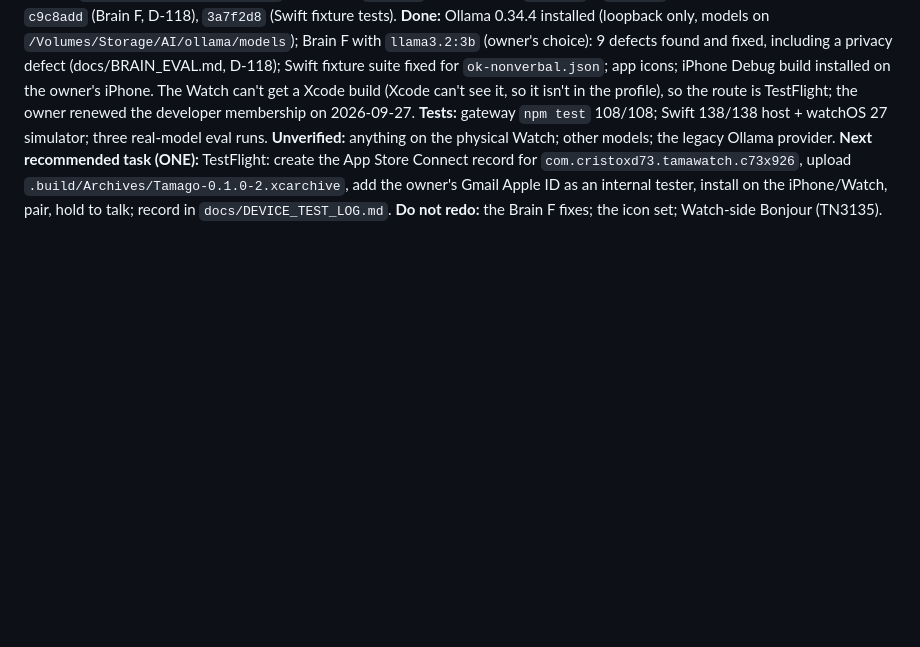
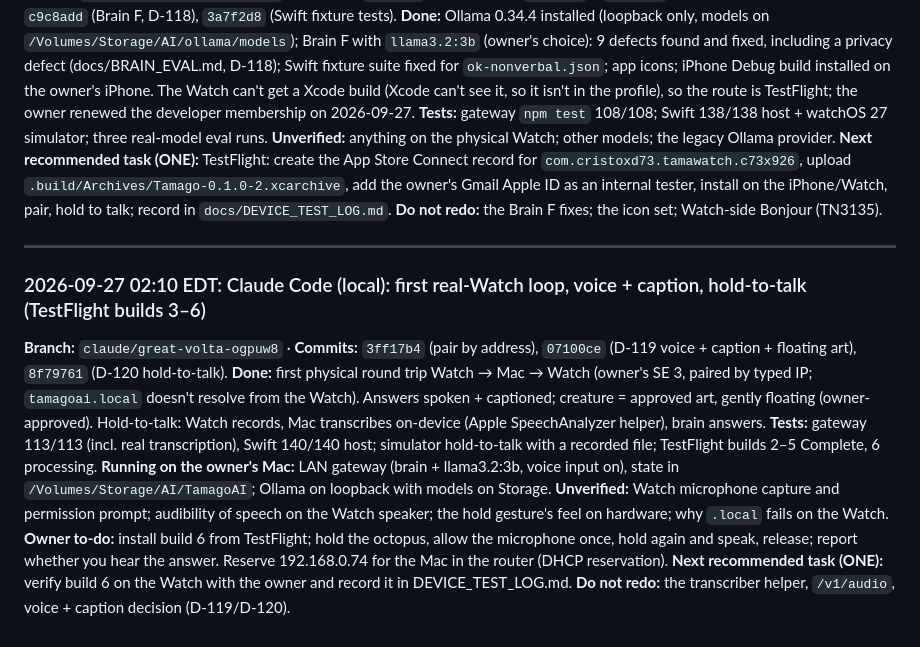
Before and after one commit to CristoXD73/TamagoAI, a Markdown page: docs/HANDOFF_LOG.md, the part around the change. Rendered like a GitHub page; blank space fills up the shorter version.

Commit message:
docs: handoff for the first real-Watch loop and hold-to-talk
Agent: Claude Code
Co-Authored-By: Claude Opus 5.5 <noreply@anthropic.com>

```diff
--- a/docs/HANDOFF_LOG.md
+++ b/docs/HANDOFF_LOG.md
@@ -1299,3 +1299,23 @@ route is TestFlight; the owner renewed the developer membership on 2026-09-27.
 `com.cristoxd73.tamawatch.c73x926`, upload `.build/Archives/Tamago-0.1.0-2.xcarchive`, add the owner's Gmail
 Apple ID as an internal tester, install on the iPhone/Watch, pair, hold to talk; record in `docs/DEVICE_TEST_LOG.md`.
 **Do not redo:** the Brain F fixes; the icon set; Watch-side Bonjour (TN3135).
+
+---
+
+### 2026-09-27 02:10 EDT: Claude Code (local): first real-Watch loop, voice + caption, hold-to-talk (TestFlight builds 3–6)
+
+**Branch:** `claude/great-volta-ogpuw8` · **Commits:** `3ff17b4` (pair by address), `07100ce` (D-119 voice + caption +
+floating art), `8f79761` (D-120 hold-to-talk).
+**Done:** first physical round trip Watch → Mac → Watch (owner's SE 3, paired by typed IP; `tamagoai.local` doesn't
+resolve from the Watch). Answers spoken + captioned; creature = approved art, gently floating (owner-approved).
+Hold-to-talk: Watch records, Mac transcribes on-device (Apple SpeechAnalyzer helper), brain answers.
+**Tests:** gateway 113/113 (incl. real transcription), Swift 140/140 host; simulator hold-to-talk with a recorded
+file; TestFlight builds 2–5 Complete, 6 processing.
+**Running on the owner's Mac:** LAN gateway (brain + llama3.2:3b, voice input on), state in
+`/Volumes/Storage/AI/TamagoAI`; Ollama on loopback with models on Storage.
+**Unverified:** Watch microphone capture and permission prompt; audibility of speech on the Watch speaker; the
+hold gesture's feel on hardware; why `.local` fails on the Watch.
+**Owner to-do:** install build 6 from TestFlight; hold the octopus, allow the microphone once, hold again and
+speak, release; report whether you hear the answer. Reserve 192.168.0.74 for the Mac in the router (DHCP reservation).
+**Next recommended task (ONE):** verify build 6 on the Watch with the owner and record it in DEVICE_TEST_LOG.md.
+**Do not redo:** the transcriber helper, `/v1/audio`, voice + caption decision (D-119/D-120).
```
